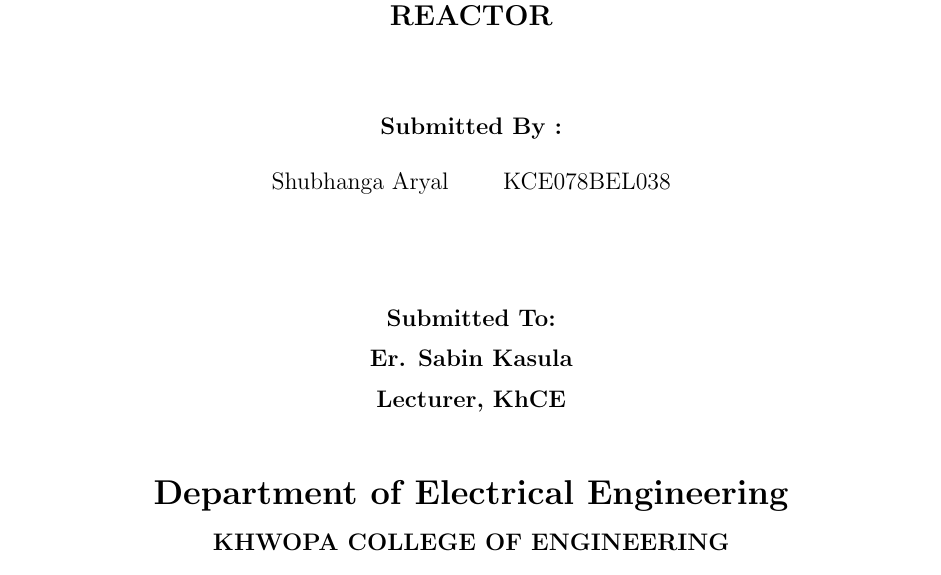
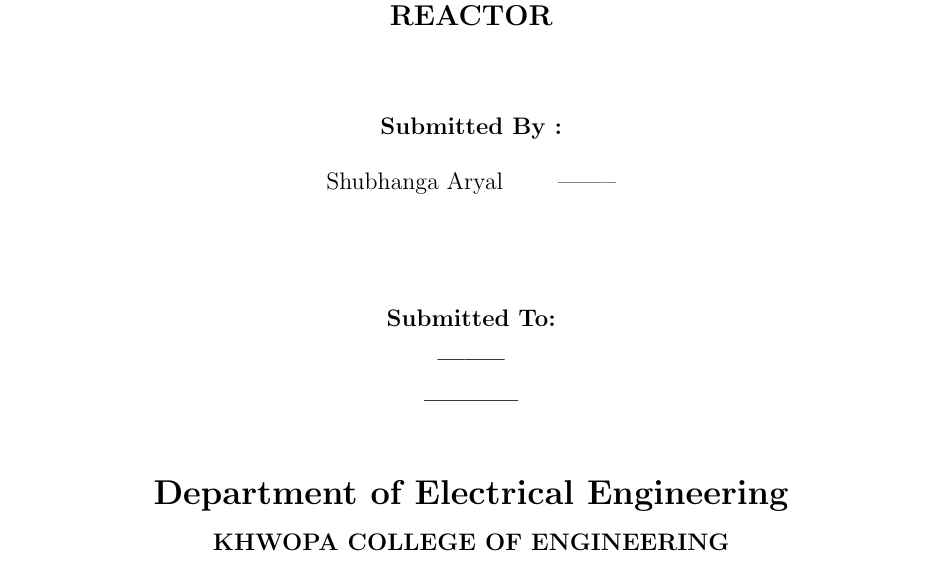
Before and after one commit to rustturf/Fixed-Capacitor-Thyristor-Controlled-Reactor, a LaTeX document (LAB3.tex): part of page 1 of 7, cut so that both start at the same text. Compiled offline with pdfLaTeX.

Commit message:
Changed some names

```diff
--- a/LAB3.tex
+++ b/LAB3.tex
@@ -49,14 +49,14 @@
 \end{center}
 
 \begin{center}
-    Shubhanga Aryal \qquad KCE078BEL038
+    Shubhanga Aryal \qquad --------
 \end{center}
 
 \vspace*{1cm}
 \begin{center}
     \textbf{Submitted To: }\\[0.2cm]
-    \textbf{Er. Sabin Kasula}\\[0.2cm]
-    \textbf{Lecturer, KhCE}
+    \textbf{--------}\\[0.2cm]
+    \textbf{-----------}
 \end{center}
 
 \vspace{0.3cm}
```
Also changed, not shown: LAB3.pdf.
